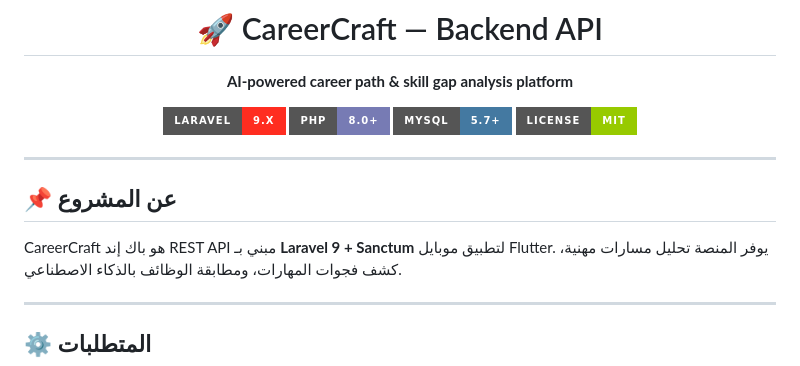
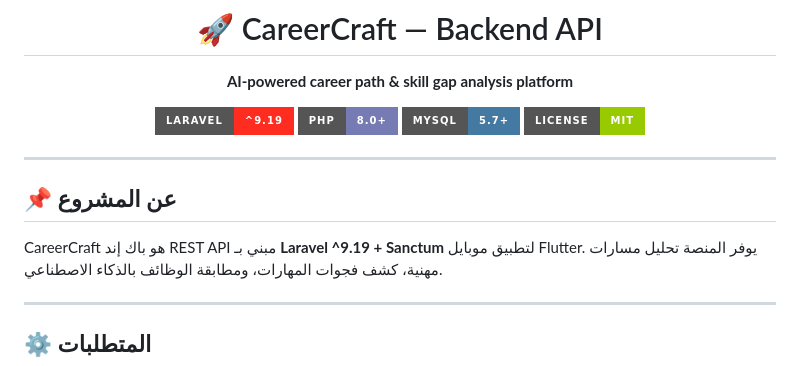
Before and after one commit to Menaelbana138/CareerCraft-App, a Markdown page: README.md, the part around the change. Rendered like a GitHub page; badges without logos.

Commit message:
docs: align README Laravel version with composer.json (^9.19)
Co-authored-by: Cursor <cursoragent@cursor.com>

```diff
--- a/README.md
+++ b/README.md
@@ -4,7 +4,7 @@
 
 **AI-powered career path & skill gap analysis platform**
 
-![Laravel](https://img.shields.io/badge/Laravel-9.x-FF2D20?style=for-the-badge&logo=laravel&logoColor=white)
+![Laravel](https://img.shields.io/badge/Laravel-%5E9.19-FF2D20?style=for-the-badge&logo=laravel&logoColor=white)
 ![PHP](https://img.shields.io/badge/PHP-8.0+-777BB4?style=for-the-badge&logo=php&logoColor=white)
 ![MySQL](https://img.shields.io/badge/MySQL-5.7+-4479A1?style=for-the-badge&logo=mysql&logoColor=white)
 ![License](https://img.shields.io/badge/License-MIT-green?style=for-the-badge)
@@ -15,7 +15,7 @@
 
 ## 📌 عن المشروع
 
-CareerCraft هو باك إند REST API مبني بـ **Laravel 9 + Sanctum** لتطبيق موبايل Flutter.
+CareerCraft هو باك إند REST API مبني بـ **Laravel ^9.19 + Sanctum** لتطبيق موبايل Flutter.
 يوفر المنصة تحليل مسارات مهنية، كشف فجوات المهارات، ومطابقة الوظائف بالذكاء الاصطناعي.
 
 ---
```
